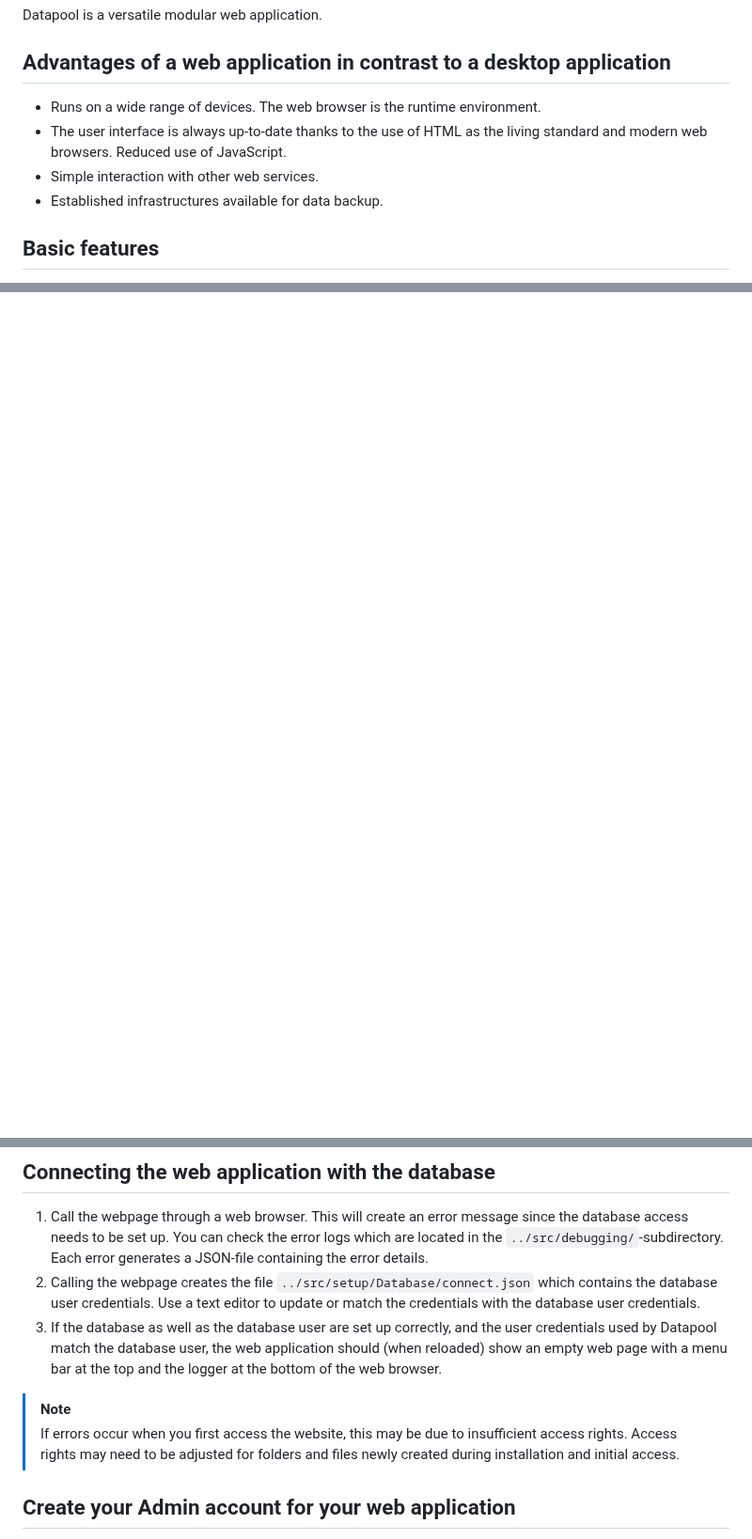
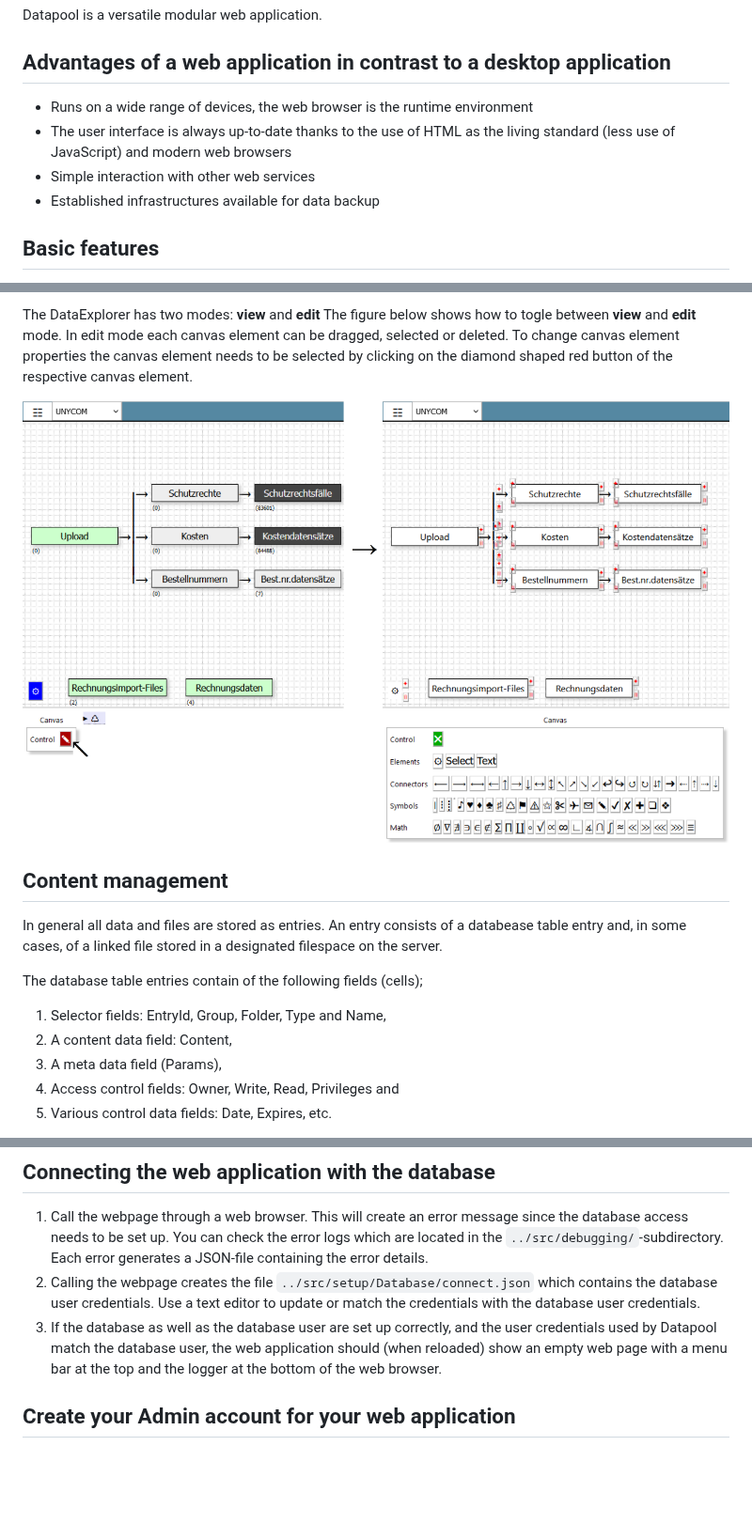
Before and after one commit to SourcePot/datapool, a Markdown page: README.md, 3 parts joined by grey strips. Shown at 94% size. Drawn GitHub-style; blank space fills up the shorter version.

```diff
--- a/README.md
+++ b/README.md
@@ -3,10 +3,10 @@
 Datapool is a versatile modular web application.
 
 ## Advantages of a web application in contrast to a desktop application
-- Runs on a wide range of devices. The web browser is the runtime environment.
-- The user interface is always up-to-date thanks to the use of HTML as the living standard and modern web browsers. Reduced use of JavaScript.
-- Simple interaction with other web services.
-- Established infrastructures available for data backup.
+- Runs on a wide range of devices, the web browser is the runtime environment
+- The user interface is always up-to-date thanks to the use of HTML as the living standard (less use of JavaScript) and modern web browsers
+- Simple interaction with other web services
+- Established infrastructures available for data backup
 
 ## Basic features
 - Media-/File-Explorer: structured data and file storage based on selectors Group, Folder, Name, EntryId
@@ -28,0 +43,15 @@ The two typical use cases are process-driven data processing and a content manag
+The DataExplorer has two modes: **view** and **edit** The figure below shows how to togle between **view** and **edit** mode. In edit mode each canvas element can be dragged, selected or deleted. To change canvas element properties the canvas element needs to be selected by clicking on the diamond shaped red button of the respective canvas element.
+
+![Canvas element properties](/assets/img/DataExplorer.png "Canvas element properties")
+
+## Content management
+
+In general all data and files are stored as entries. An entry consists of a databease table entry and, in some cases, of a linked file stored in a designated filespace on the server.
+
+The database table entries contain of the following fields (cells);
+1. Selector fields: EntryId, Group, Folder, Type and Name,
+2. A content data field: Content,
+3. A meta data field (Params),
+4. Access control fields: Owner, Write, Read, Privileges and
+5. Various control data fields: Date, Expires, etc.
+
@@ -68,9 +100,6 @@ sudo apt-get install php-curl
 2. Calling the webpage creates the file `../src/setup/Database/connect.json` which contains the database user credentials. Use a text editor to update or match the credentials with the database user credentials.
 3. If the database as well as the database user are set up correctly, and the user credentials used by Datapool match the database user, the web application should (when reloaded) show an empty web page with a menu bar at the top and the logger at the bottom of the web browser.
 
->[!NOTE]
->If errors occur when you first access the website, this may be due to insufficient access rights. Access rights may need to be adjusted for folders and files newly created during installation and initial access.
-
 ## Create your Admin account for your web application
 1. Refresh the webpage. This will create an initial admin user account.
 2. Use the **Login** page to register your own new account.
```
Also changed, not shown: other parts of README.md (+23 -22 lines), assets/img/multimedia.png (added).
